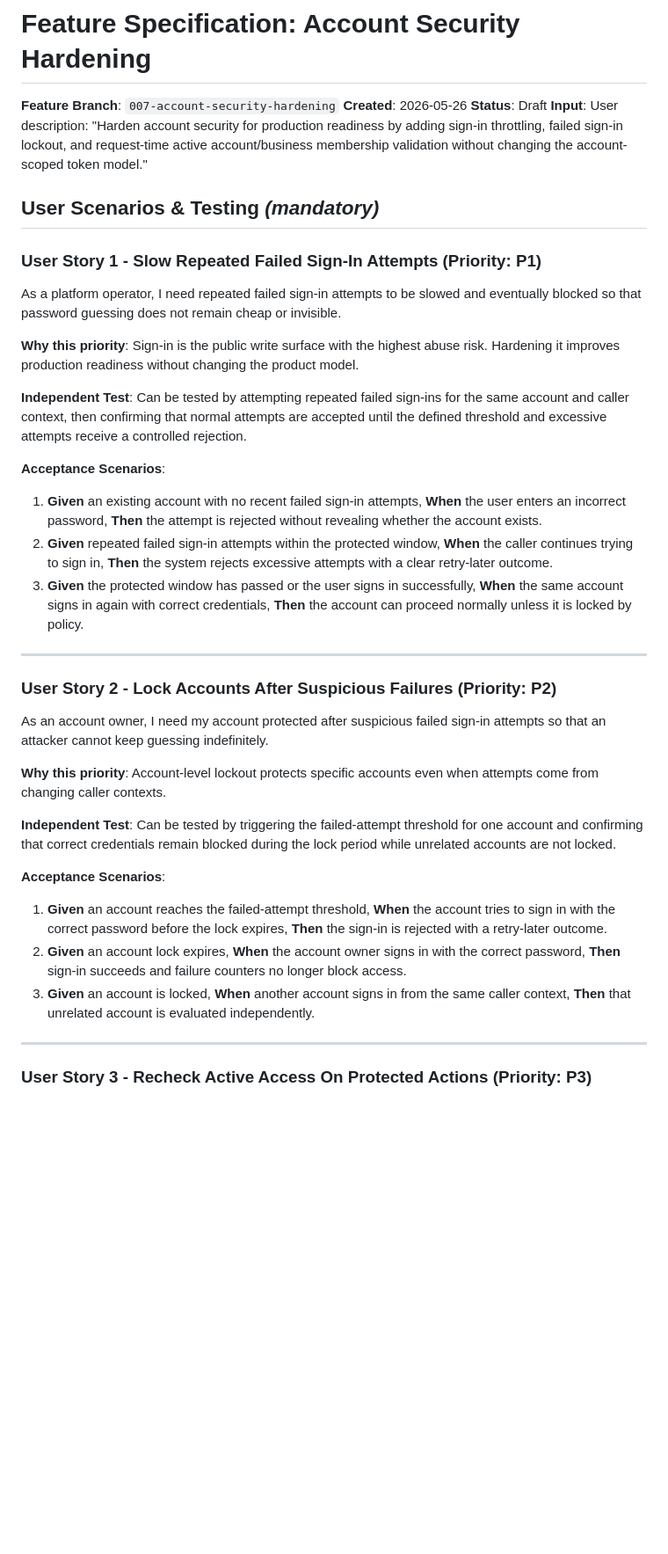
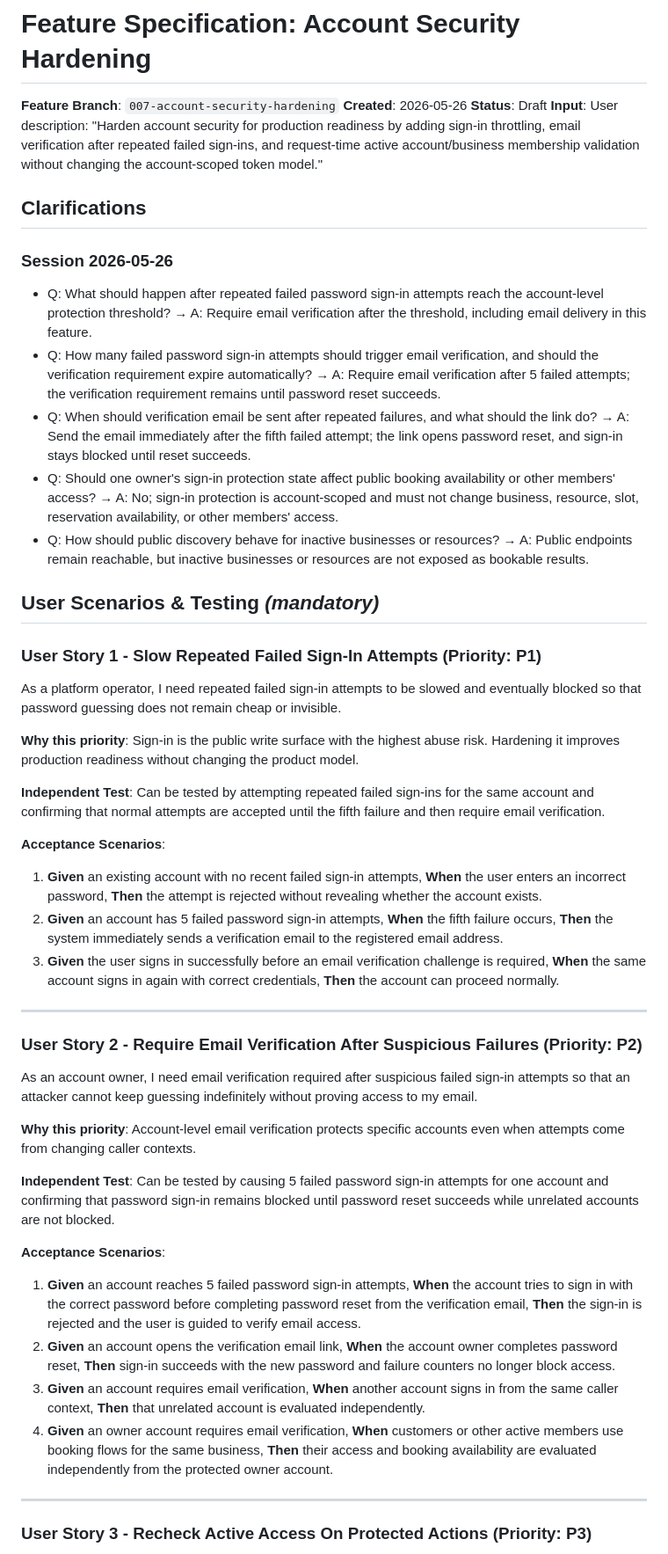
Before and after one commit to jaeyeopme/resrv, a Markdown page: specs/007-account-security-hardening/spec.md, the part around one of its changes. Shown at 88% size. GitHub-like rendering; blank space fills up the shorter version.

```diff
--- a/specs/007-account-security-hardening/spec.md
+++ b/specs/007-account-security-hardening/spec.md
@@ -3,7 +3,17 @@
 **Feature Branch**: `007-account-security-hardening`
 **Created**: 2026-05-26
 **Status**: Draft
-**Input**: User description: "Harden account security for production readiness by adding sign-in throttling, failed sign-in lockout, and request-time active account/business membership validation without changing the account-scoped token model."
+**Input**: User description: "Harden account security for production readiness by adding sign-in throttling, email verification after repeated failed sign-ins, and request-time active account/business membership validation without changing the account-scoped token model."
+
+## Clarifications
+
+### Session 2026-05-26
+
+- Q: What should happen after repeated failed password sign-in attempts reach the account-level protection threshold? → A: Require email verification after the threshold, including email delivery in this feature.
+- Q: How many failed password sign-in attempts should trigger email verification, and should the verification requirement expire automatically? → A: Require email verification after 5 failed attempts; the verification requirement remains until password reset succeeds.
+- Q: When should verification email be sent after repeated failures, and what should the link do? → A: Send the email immediately after the fifth failed attempt; the link opens password reset, and sign-in stays blocked until reset succeeds.
+- Q: Should one owner's sign-in protection state affect public booking availability or other members' access? → A: No; sign-in protection is account-scoped and must not change business, resource, slot, reservation availability, or other members' access.
+- Q: How should public discovery behave for inactive businesses or resources? → A: Public endpoints remain reachable, but inactive businesses or resources are not exposed as bookable results.
 
 ## User Scenarios & Testing *(mandatory)*
 
@@ -13,29 +23,30 @@ As a platform operator, I need repeated failed sign-in attempts to be slowed and
 
 **Why this priority**: Sign-in is the public write surface with the highest abuse risk. Hardening it improves production readiness without changing the product model.
 
-**Independent Test**: Can be tested by attempting repeated failed sign-ins for the same account and caller context, then confirming that normal attempts are accepted until the defined threshold and excessive attempts receive a controlled rejection.
+**Independent Test**: Can be tested by attempting repeated failed sign-ins for the same account and confirming that normal attempts are accepted until the fifth failure and then require email verification.
 
 **Acceptance Scenarios**:
 
 1. **Given** an existing account with no recent failed sign-in attempts, **When** the user enters an incorrect password, **Then** the attempt is rejected without revealing whether the account exists.
-2. **Given** repeated failed sign-in attempts within the protected window, **When** the caller continues trying to sign in, **Then** the system rejects excessive attempts with a clear retry-later outcome.
-3. **Given** the protected window has passed or the user signs in successfully, **When** the same account signs in again with correct credentials, **Then** the account can proceed normally unless it is locked by policy.
+2. **Given** an account has 5 failed password sign-in attempts, **When** the fifth failure occurs, **Then** the system immediately sends a verification email to the registered email address.
+3. **Given** the user signs in successfully before an email verification challenge is required, **When** the same account signs in again with correct credentials, **Then** the account can proceed normally.
 
 ---
 
-### User Story 2 - Lock Accounts After Suspicious Failures (Priority: P2)
+### User Story 2 - Require Email Verification After Suspicious Failures (Priority: P2)
 
-As an account owner, I need my account protected after suspicious failed sign-in attempts so that an attacker cannot keep guessing indefinitely.
+As an account owner, I need email verification required after suspicious failed sign-in attempts so that an attacker cannot keep guessing indefinitely without proving access to my email.
 
-**Why this priority**: Account-level lockout protects specific accounts even when attempts come from changing caller contexts.
+**Why this priority**: Account-level email verification protects specific accounts even when attempts come from changing caller contexts.
 
-**Independent Test**: Can be tested by triggering the failed-attempt threshold for one account and confirming that correct credentials remain blocked during the lock period while unrelated accounts are not locked.
+**Independent Test**: Can be tested by causing 5 failed password sign-in attempts for one account and confirming that password sign-in remains blocked until password reset succeeds while unrelated accounts are not blocked.
 
 **Acceptance Scenarios**:
 
-1. **Given** an account reaches the failed-attempt threshold, **When** the account tries to sign in with the correct password before the lock expires, **Then** the sign-in is rejected with a retry-later outcome.
-2. **Given** an account lock expires, **When** the account owner signs in with the correct password, **Then** sign-in succeeds and failure counters no longer block access.
-3. **Given** an account is locked, **When** another account signs in from the same caller context, **Then** that unrelated account is evaluated independently.
+1. **Given** an account reaches 5 failed password sign-in attempts, **When** the account tries to sign in with the correct password before completing password reset from the verification email, **Then** the sign-in is rejected and the user is guided to verify email access.
+2. **Given** an account opens the verification email link, **When** the account owner completes password reset, **Then** sign-in succeeds with the new password and failure counters no longer block access.
+3. **Given** an account requires email verification, **When** another account signs in from the same caller context, **Then** that unrelated account is evaluated independently.
+4. **Given** an owner account requires email verification, **When** customers or other active members use booking flows for the same business, **Then** their access and booking availability are evaluated independently from the protected owner account.
 
 ---
 
```
Also changed, not shown: other parts of specs/007-account-security-hardening/spec.md (+27 -20 lines).
